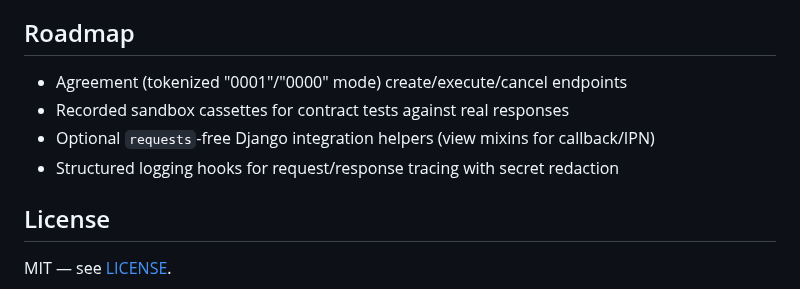
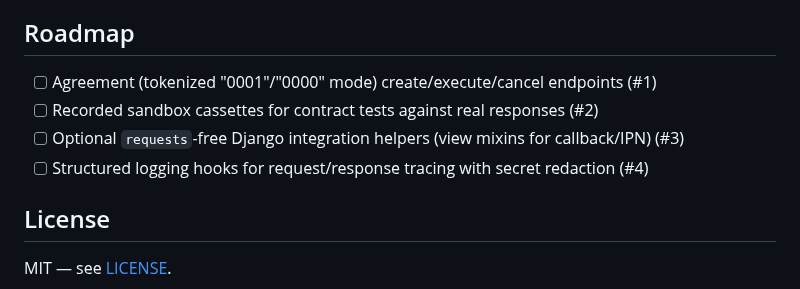
Before and after one commit to AkibUllah/bkash-python-sdk, a Markdown page: README.md, the part around one of its changes. Rendered like a GitHub page.

```diff
--- a/README.md
+++ b/README.md
@@ -230,10 +242,10 @@ Covered: grant request shape, token caching, refresh near expiry, fallback to gr
 
 ## Roadmap
 
-- Agreement (tokenized "0001"/"0000" mode) create/execute/cancel endpoints
-- Recorded sandbox cassettes for contract tests against real responses
-- Optional `requests`-free Django integration helpers (view mixins for callback/IPN)
-- Structured logging hooks for request/response tracing with secret redaction
+- [ ] Agreement (tokenized "0001"/"0000" mode) create/execute/cancel endpoints (#1)
+- [ ] Recorded sandbox cassettes for contract tests against real responses (#2)
+- [ ] Optional `requests`-free Django integration helpers (view mixins for callback/IPN) (#3)
+- [ ] Structured logging hooks for request/response tracing with secret redaction (#4)
 
 ## License
 
```
Also changed, not shown: other parts of README.md (+12 -0 lines), docs/images/api-reference.png (added), docs/images/terminal-demo.png (added).
